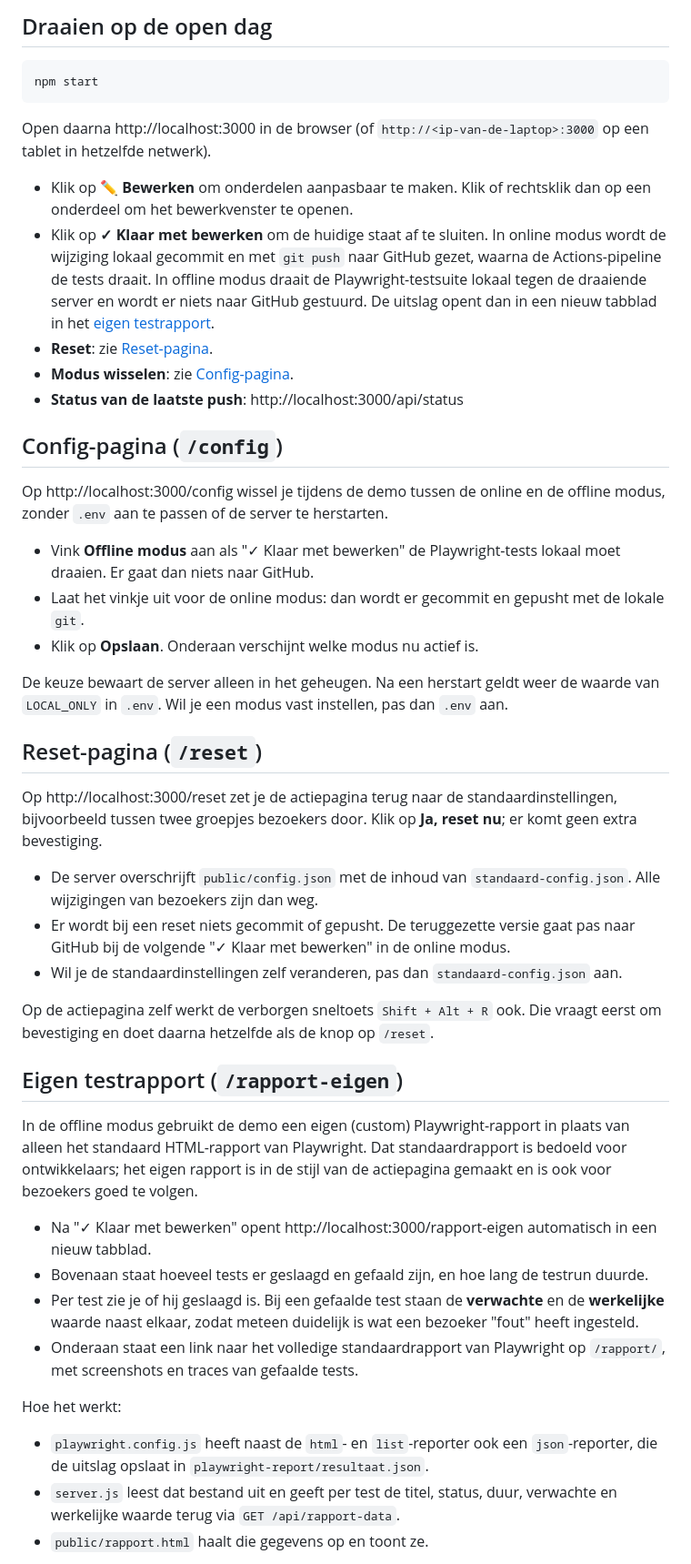
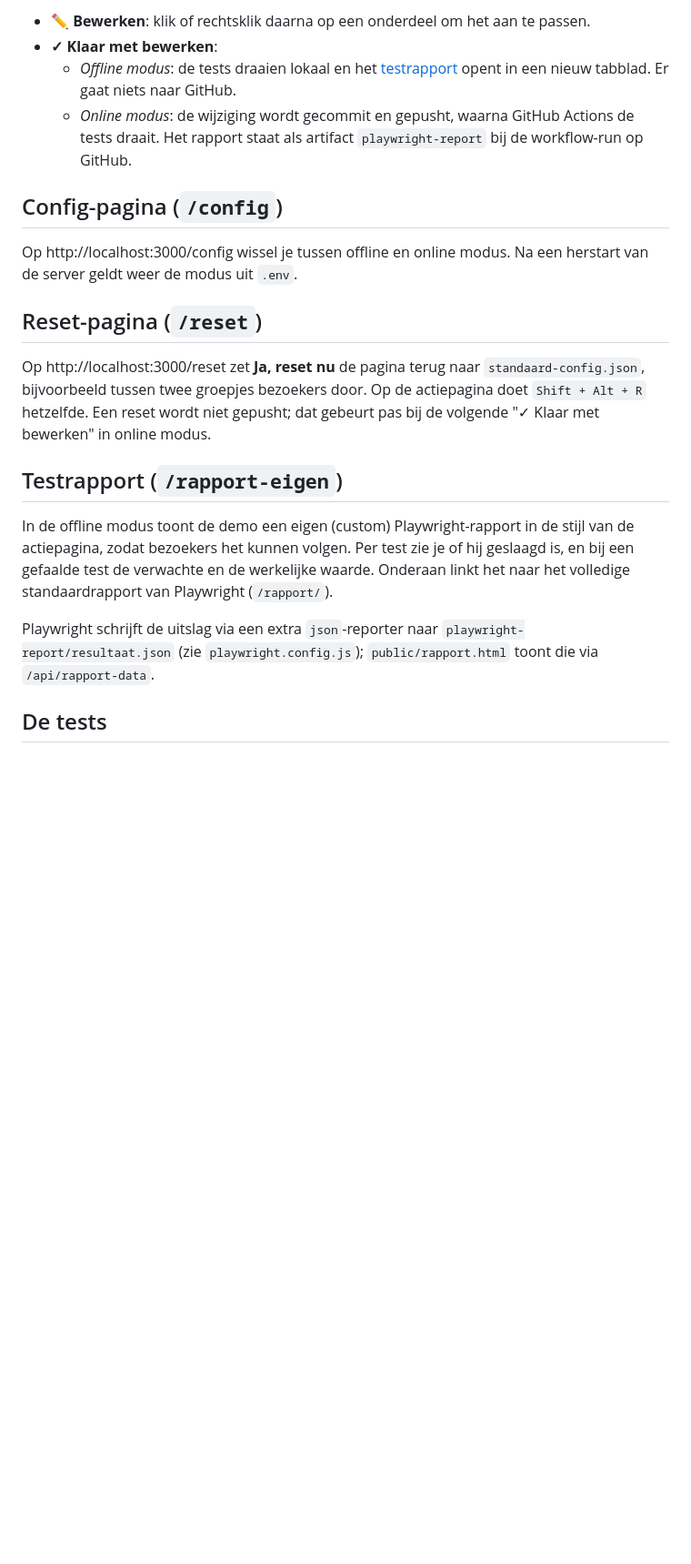
Before and after one commit to christian-graafschap/frikandelbroodjes-opendag, a Markdown page: README.md, the part around one of its changes. Shown at 91% size. Rendered like a GitHub page; blank space fills up the shorter version.

Commit message:
README inkorten en afstemmen op hoe de demo gebruikt wordt
Co-Authored-By: Claude Opus 5.5 (1M context) <noreply@anthropic.com>

````diff
--- a/README.md
+++ b/README.md
@@ -61,69 +34,31 @@ op de nieuwe laptop een oudere versie binnen.
 
-## Draaien op de open dag
-
-```
-npm start
-```
-
-Open daarna http://localhost:3000 in de browser (of `http://<ip-van-de-laptop>:3000` op een tablet
-in hetzelfde netwerk).
-
-- Klik op **✏️ Bewerken** om onderdelen aanpasbaar te maken. Klik of rechtsklik dan op een onderdeel
-  om het bewerkvenster te openen.
-- Klik op **✓ Klaar met bewerken** om de huidige staat af te sluiten.
-  In online modus wordt de wijziging lokaal gecommit en met `git push` naar GitHub gezet,
-  waarna de Actions-pipeline de tests draait. In offline modus draait de Playwright-testsuite
-  lokaal tegen de draaiende server en wordt er niets naar GitHub gestuurd. De uitslag opent dan
-  in een nieuw tabblad in het [eigen testrapport](#eigen-testrapport-rapport-eigen).
-- **Reset**: zie [Reset-pagina](#reset-pagina-reset).
-- **Modus wisselen**: zie [Config-pagina](#config-pagina-config).
-- **Status van de laatste push**: http://localhost:3000/api/status
+- **✏️ Bewerken**: klik of rechtsklik daarna op een onderdeel om het aan te passen.
+- **✓ Klaar met bewerken**:
+  - *Offline modus*: de tests draaien lokaal en het [testrapport](#testrapport-rapport-eigen)
+    opent in een nieuw tabblad. Er gaat niets naar GitHub.
+  - *Online modus*: de wijziging wordt gecommit en gepusht, waarna GitHub Actions de tests draait.
+    Het rapport staat als artifact `playwright-report` bij de workflow-run op GitHub.
 
 ## Config-pagina (`/config`)
 
-Op http://localhost:3000/config wissel je tijdens de demo tussen de online en de offline modus,
-zonder `.env` aan te passen of de server te herstarten.
-
-- Vink **Offline modus** aan als "✓ Klaar met bewerken" de Playwright-tests lokaal moet draaien.
-  Er gaat dan niets naar GitHub.
-- Laat het vinkje uit voor de online modus: dan wordt er gecommit en gepusht met de lokale `git`.
-- Klik op **Opslaan**. Onderaan verschijnt welke modus nu actief is.
-
-De keuze bewaart de server alleen in het geheugen. Na een herstart geldt weer de waarde van
-`LOCAL_ONLY` in `.env`. Wil je een modus vast instellen, pas dan `.env` aan.
+Op http://localhost:3000/config wissel je tussen offline en online modus. Na een herstart van de
+server geldt weer de modus uit `.env`.
 
 ## Reset-pagina (`/reset`)
 
-Op http://localhost:3000/reset zet je de actiepagina terug naar de standaardinstellingen, bijvoorbeeld
-tussen twee groepjes bezoekers door. Klik op **Ja, reset nu**; er komt geen extra bevestiging.
+Op http://localhost:3000/reset zet **Ja, reset nu** de pagina terug naar `standaard-config.json`,
+bijvoorbeeld tussen twee groepjes bezoekers door. Op de actiepagina doet `Shift + Alt + R` hetzelfde.
+Een reset wordt niet gepusht; dat gebeurt pas bij de volgende "✓ Klaar met bewerken" in online modus.
 
-- De server overschrijft `public/config.json` met de inhoud van `standaard-config.json`. Alle
-  wijzigingen van bezoekers zijn dan weg.
-- Er wordt bij een reset niets gecommit of gepusht. De teruggezette versie gaat pas naar GitHub
-  bij de volgende "✓ Klaar met bewerken" in de online modus.
-- Wil je de standaardinstellingen zelf veranderen, pas dan `standaard-config.json` aan.
+## Testrapport (`/rapport-eigen`)
 
-Op de actiepagina zelf werkt de verborgen sneltoets `Shift + Alt + R` ook. Die vraagt eerst om
-bevestiging en doet daarna hetzelfde als de knop op `/reset`.
+In de offline modus toont de demo een eigen (custom) Playwright-rapport in de stijl van de
+actiepagina, zodat bezoekers het kunnen volgen. Per test zie je of hij geslaagd is, en bij een
+gefaalde test de verwachte en de werkelijke waarde. Onderaan linkt het naar het volledige
+standaardrapport van Playwright (`/rapport/`).
 
-## Eigen testrapport (`/rapport-eigen`)
+Playwright schrijft de uitslag via een extra `json`-reporter naar `playwright-report/resultaat.json`
+(zie `playwright.config.js`); `public/rapport.html` toont die via `/api/rapport-data`.
 
-In de offline modus gebruikt de demo een eigen (custom) Playwright-rapport in plaats van alleen het
-standaard HTML-rapport van Playwright. Dat standaardrapport is bedoeld voor ontwikkelaars; het eigen
-rapport is in de stijl van de actiepagina gemaakt en is ook voor bezoekers goed te volgen.
+## De tests
 
-- Na "✓ Klaar met bewerken" opent http://localhost:3000/rapport-eigen automatisch in een nieuw tabblad.
-- Bovenaan staat hoeveel tests er geslaagd en gefaald zijn, en hoe lang de testrun duurde.
-- Per test zie je of hij geslaagd is. Bij een gefaalde test staan de **verwachte** en de
-  **werkelijke** waarde naast elkaar, zodat meteen duidelijk is wat een bezoeker "fout" heeft ingesteld.
-- Onderaan staat een link naar het volledige standaardrapport van Playwright op `/rapport/`, met
-  screenshots en traces van gefaalde tests.
-
-Hoe het werkt:
-
-- `playwright.config.js` heeft naast de `html`- en `list`-reporter ook een `json`-reporter, die de
-  uitslag opslaat in `playwright-report/resultaat.json`.
-- `server.js` leest dat bestand uit en geeft per test de titel, status, duur, verwachte en werkelijke
-  waarde terug via `GET /api/rapport-data`.
-- `public/rapport.html` haalt die gegevens op en toont ze.
-
````
Also changed, not shown: other parts of README.md (+20 -79 lines).
